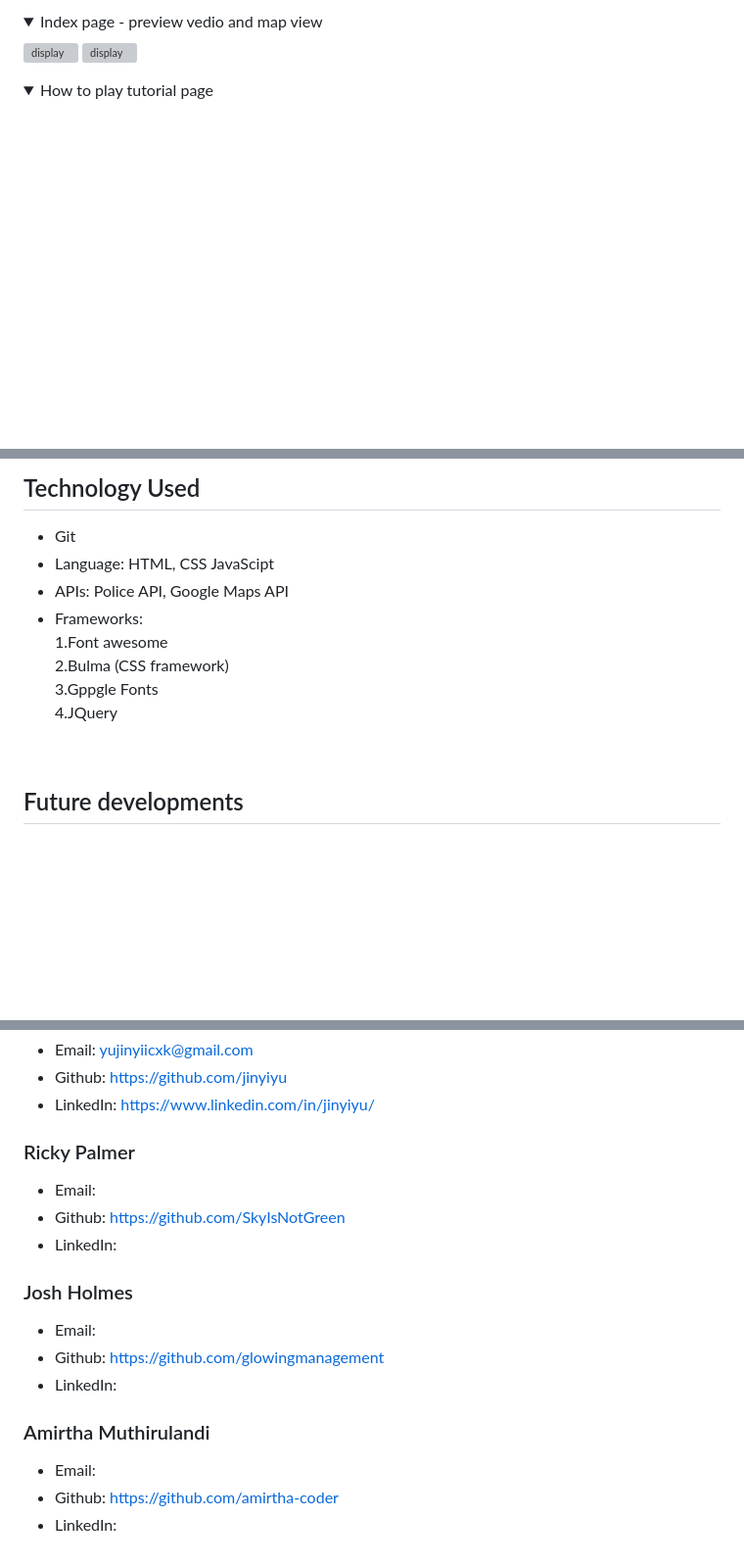
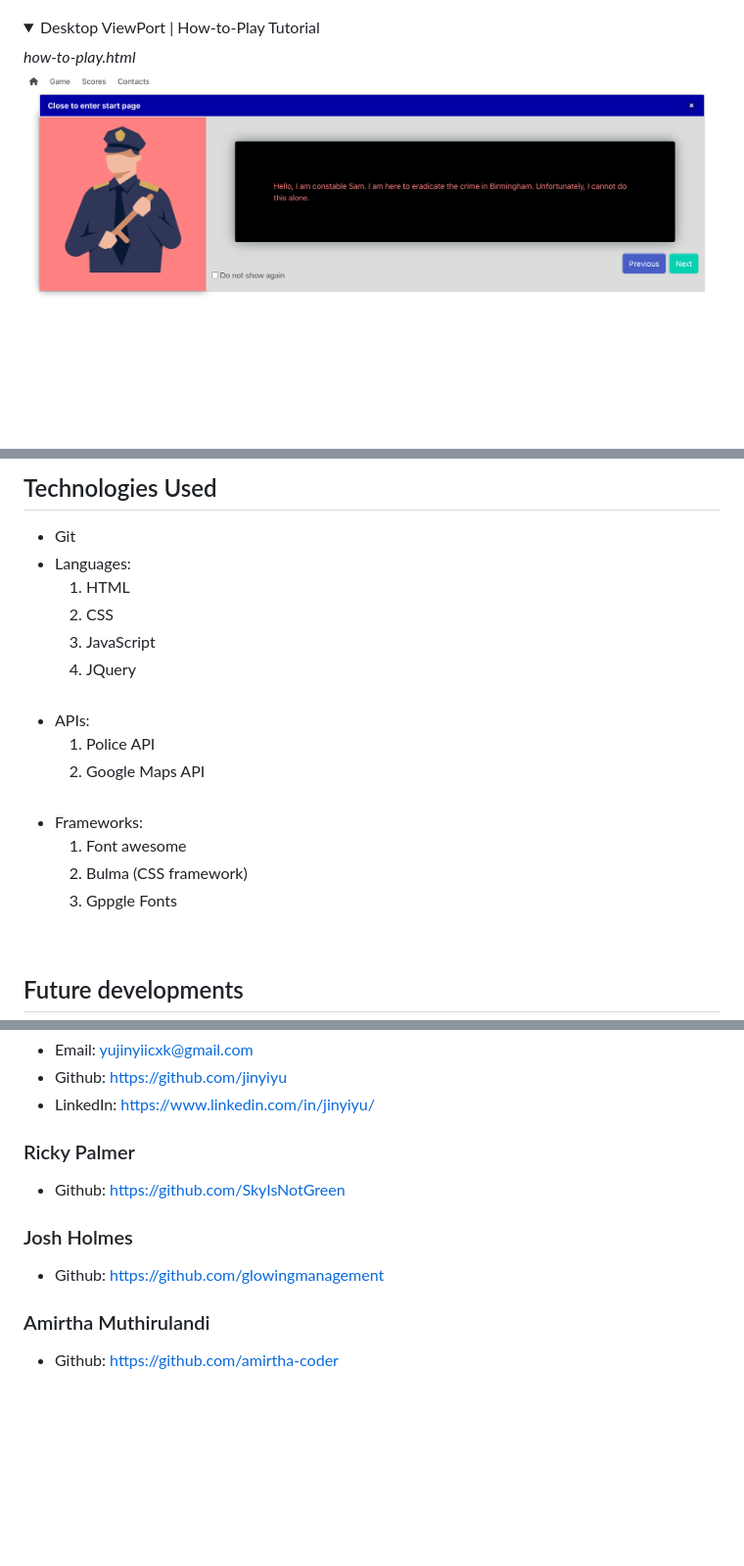
Before and after one commit to SkyIsNotGreen/police-crime-fighter, a Markdown page: README.md, 3 parts joined by grey strips. Shown: that part at 98% size. Drawn GitHub-style; folded sections open; blank space fills up the shorter version; grey boxes are pictures that could not be loaded.

```diff
--- a/README.md
+++ b/README.md
@@ -72,13 +72,12 @@ The following screenshots in the taggle list show the web application's appearan
 </details>
 
 <details>
-<summary> Index page - preview vedio and map view</summary>
 
-![display](./assets/images/)
-![display](./assets/images/)
+<summary>Desktop ViewPort |  How-to-Play Tutorial  </summary>
+
+_*how-to-play.html*_![how-to-play.html](./assets/images/how-to-play-page.png)
 
 </details>
 
 <details>
-<summary> How to play tutorial page</summary>
 
@@ -127,14 +113,22 @@ The following screenshots in the taggle list show the web application's appearan
 
-## Technology Used
+## Technologies Used
 
 - Git
-- Language: HTML, CSS JavaScipt
-- APIs: Police API, Google Maps API
+  <br>
+- Languages:<br>
+  1. HTML <br>
+  2. CSS <br>
+  3. JavaScript<br>
+  4. JQuery<br>
+     <br>
+- APIs: <br>
+  1. Police API<br>
+  2. Google Maps API<br>
+     <br>
 - Frameworks:<br>
-  1.Font awesome<br>
-  2.Bulma (CSS framework)<br>
-  3.Gppgle Fonts<br>
-  4.JQuery<br>
+  1. Font awesome<br>
+  2. Bulma (CSS framework)<br>
+  3. Gppgle Fonts<br>
 
 <br>
 
@@ -163,21 +157,15 @@ There were many things we wanted to add but simply didn’t have the time to imp
 
 ### Ricky Palmer
 
-- Email:
 - Github: https://github.com/SkyIsNotGreen
-- LinkedIn:
   <br>
 
 ### Josh Holmes
 
-- Email:
 - Github: https://github.com/glowingmanagement
-- LinkedIn:
   <br>
 
 ### Amirtha Muthirulandi
 
-- Email:
 - Github: https://github.com/amirtha-coder
-- LinkedIn:
   <br>
```
Also changed, not shown: other parts of README.md (+23 -36 lines), assets/images/game-logic.png (added).
